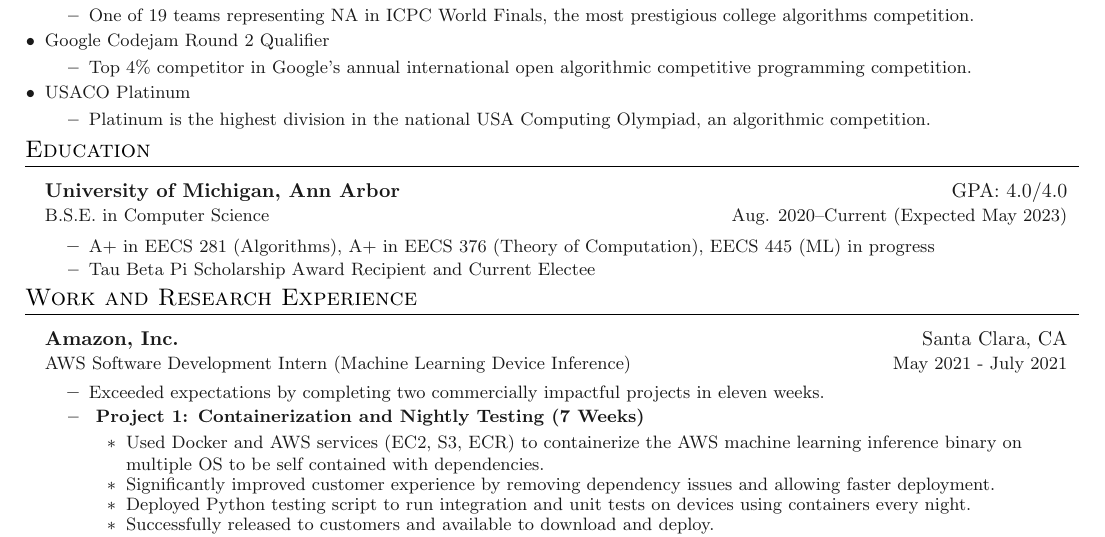
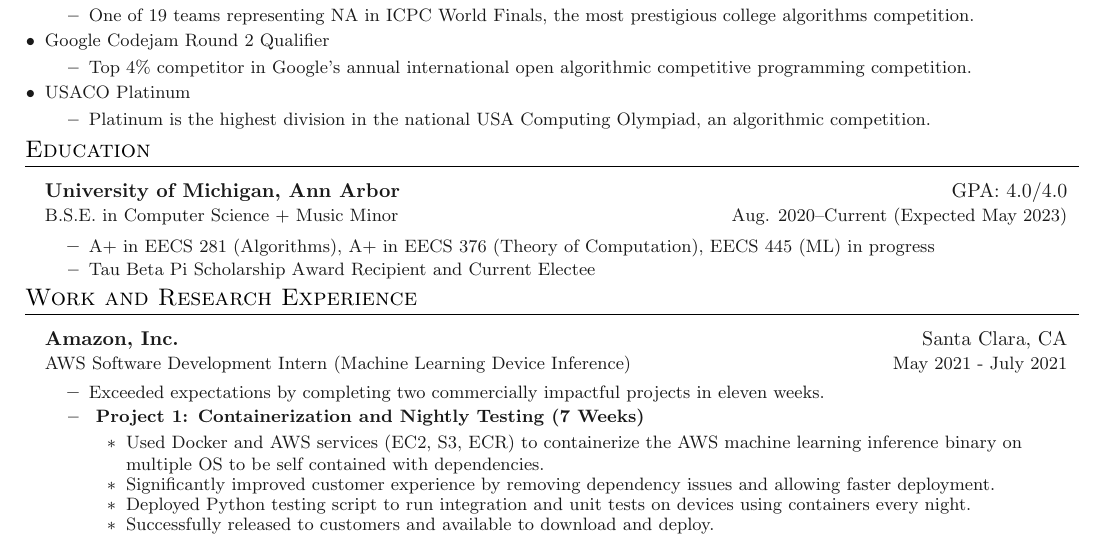
Before and after one commit to allenli873/resume, a LaTeX document (main.tex, which reads sections/education.tex): part of the page, cut so that both start at the same text. Compiled offline with pdfLaTeX.

Commit message:
added minor

```diff
--- a/sections/education.tex
+++ b/sections/education.tex
@@ -5,7 +5,7 @@
 
 \entrybig
 {\textbf{University of Michigan, Ann Arbor}}{GPA: 4.0/4.0}
-{B.S.E. in Computer Science}{Aug. 2020\textendash Current (Expected May 2023)}
+{B.S.E. in Computer Science + Music Minor}{Aug. 2020\textendash Current (Expected May 2023)}
 \innerlist{
     \entry{A+ in EECS 281 (Algorithms), A+ in EECS 376 (Theory of Computation), EECS 445 (ML) in progress}
     \entry{Tau Beta Pi Scholarship Award Recipient and Current Electee}
```
Also changed, not shown: main.pdf, 2 other files.
